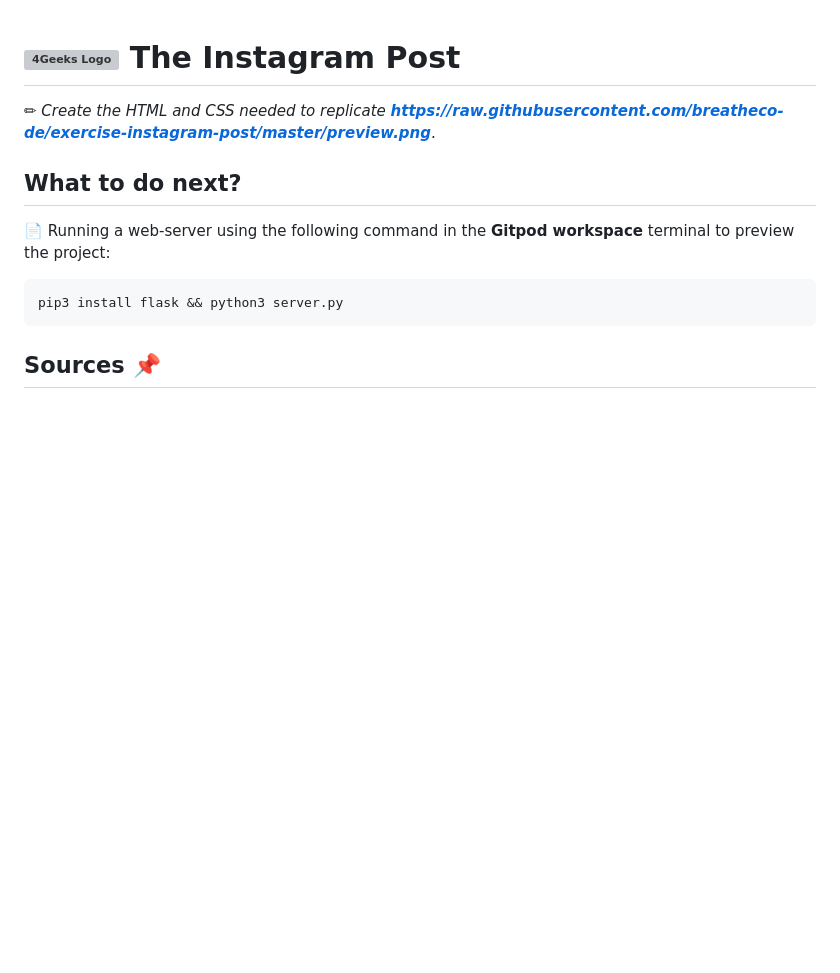
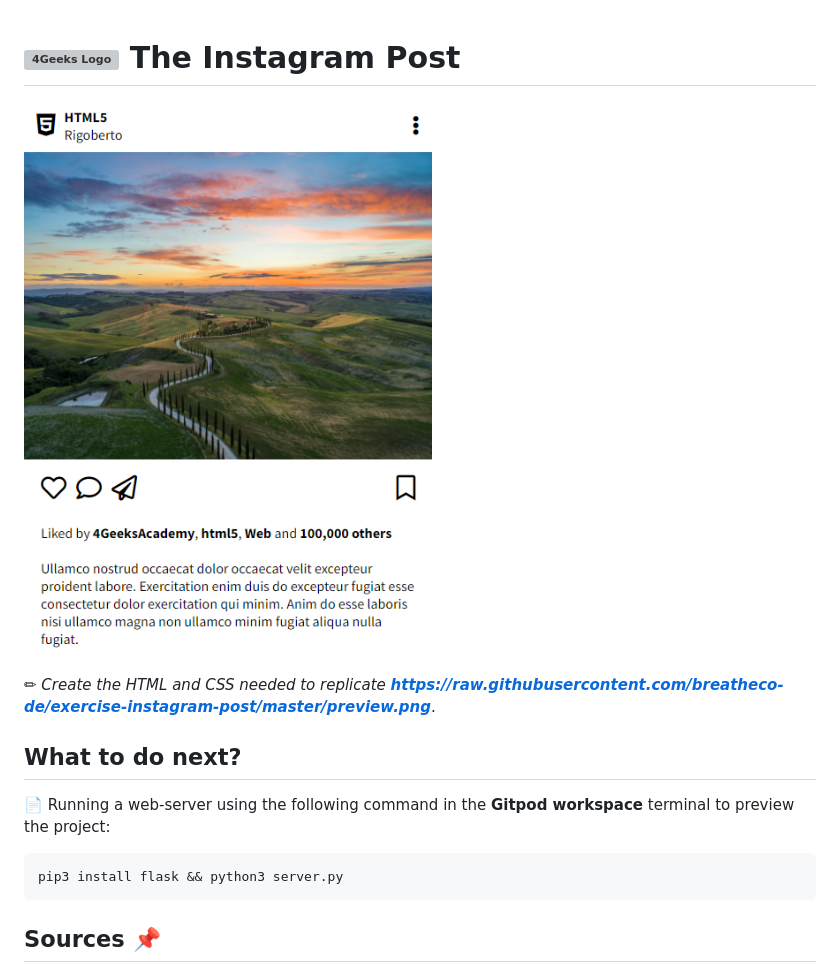
Before and after one commit to m4n50n/instagram_post, a Markdown page: README.md, the part around the change. Rendered like a GitHub page; pictures changed too: screenshot_preview.png (added); blank space fills up the shorter version; grey boxes are pictures that could not be loaded.

```diff
--- a/README.md
+++ b/README.md
@@ -1,4 +1,6 @@
 # ![4Geeks Logo](http://assets.breatheco.de/apis/img/images.php?blob&random&cat=icon&tags=4geeks,16) The Instagram Post
+
+![screenshot](https://raw.githubusercontent.com/m4n50n/instagram_post/main/screenshot_preview.png)
 
 ✏ *Create the HTML and CSS needed to replicate **<https://raw.githubusercontent.com/breatheco-de/exercise-instagram-post/master/preview.png>***.
 
```
